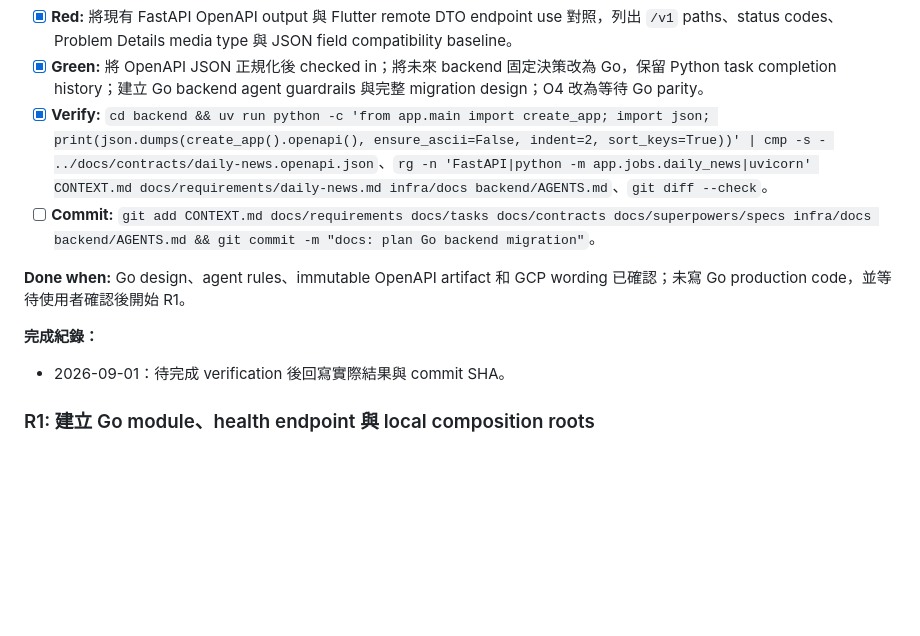
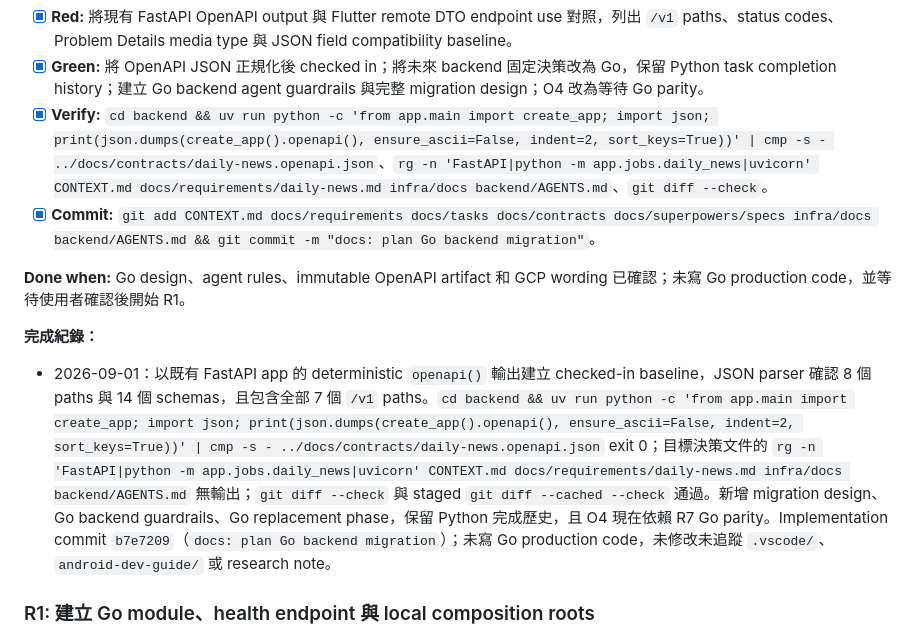
Before and after one commit to allenljf/daily-news, a Markdown page: docs/tasks/daily-news.md, the part around the change. Rendered like a GitHub page; blank space fills up the shorter version.

Commit message:
docs: record Go migration plan completion

```diff
--- a/docs/tasks/daily-news.md
+++ b/docs/tasks/daily-news.md
@@ -486,13 +486,13 @@ error mapping、transaction boundary、`gofmt`、`go vet ./...` 與 `go test ./.
 - [x] **Red:** 將現有 FastAPI OpenAPI output 與 Flutter remote DTO endpoint use 對照，列出 `/v1` paths、status codes、Problem Details media type 與 JSON field compatibility baseline。
 - [x] **Green:** 將 OpenAPI JSON 正規化後 checked in；將未來 backend 固定決策改為 Go，保留 Python task completion history；建立 Go backend agent guardrails 與完整 migration design；O4 改為等待 Go parity。
 - [x] **Verify:** `cd backend && uv run python -c 'from app.main import create_app; import json; print(json.dumps(create_app().openapi(), ensure_ascii=False, indent=2, sort_keys=True))' | cmp -s - ../docs/contracts/daily-news.openapi.json`、`rg -n 'FastAPI|python -m app.jobs.daily_news|uvicorn' CONTEXT.md docs/requirements/daily-news.md infra/docs backend/AGENTS.md`、`git diff --check`。
-- [ ] **Commit:** `git add CONTEXT.md docs/requirements docs/tasks docs/contracts docs/superpowers/specs infra/docs backend/AGENTS.md && git commit -m "docs: plan Go backend migration"`。
+- [x] **Commit:** `git add CONTEXT.md docs/requirements docs/tasks docs/contracts docs/superpowers/specs infra/docs backend/AGENTS.md && git commit -m "docs: plan Go backend migration"`。
 
 **Done when:** Go design、agent rules、immutable OpenAPI artifact 和 GCP wording 已確認；未寫 Go production code，並等待使用者確認後開始 R1。
 
 **完成紀錄：**
 
-- 2026-09-01：待完成 verification 後回寫實際結果與 commit SHA。
+- 2026-09-01：以既有 FastAPI app 的 deterministic `openapi()` 輸出建立 checked-in baseline，JSON parser 確認 8 個 paths 與 14 個 schemas，且包含全部 7 個 `/v1` paths。`cd backend && uv run python -c 'from app.main import create_app; import json; print(json.dumps(create_app().openapi(), ensure_ascii=False, indent=2, sort_keys=True))' | cmp -s - ../docs/contracts/daily-news.openapi.json` exit 0；目標決策文件的 `rg -n 'FastAPI|python -m app.jobs.daily_news|uvicorn' CONTEXT.md docs/requirements/daily-news.md infra/docs backend/AGENTS.md` 無輸出；`git diff --check` 與 staged `git diff --cached --check` 通過。新增 migration design、Go backend guardrails、Go replacement phase，保留 Python 完成歷史，且 O4 現在依賴 R7 Go parity。Implementation commit `b7e7209`（`docs: plan Go backend migration`）；未寫 Go production code，未修改未追蹤 `.vscode/`、`android-dev-guide/` 或 research note。
 
 ### R1: 建立 Go module、health endpoint 與 local composition roots
 
```
